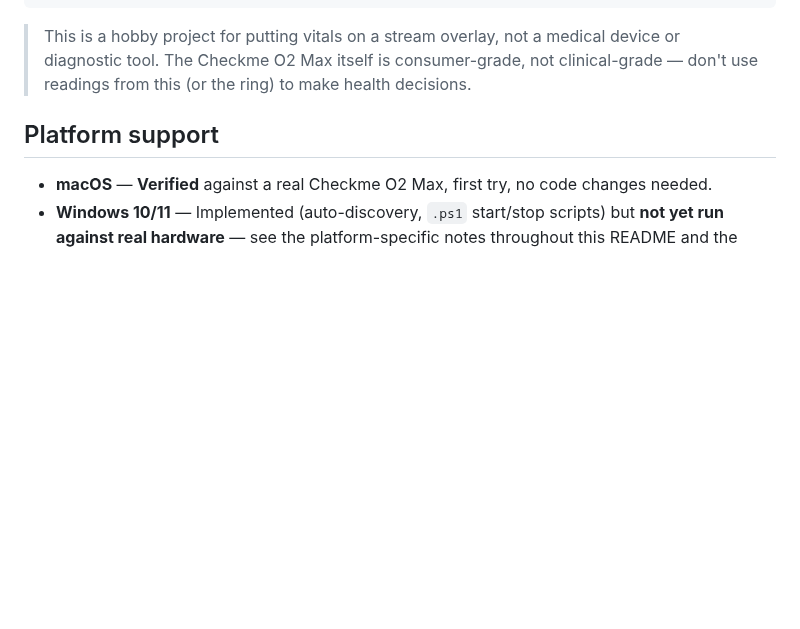
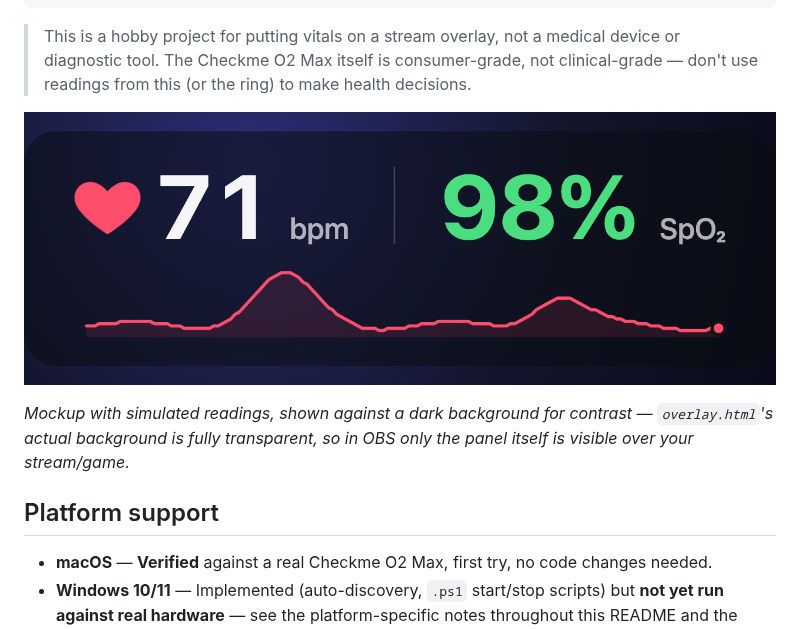
Before and after one commit to CleverTrou/Vital-Sign, a Markdown page: README.md, the part around the change. Rendered like a GitHub page; pictures changed too: docs/preview.png (added); blank space fills up the shorter version.

Commit message:
Add README preview screenshot
Rendered from overlay.html with simulated readings via chrome-devtools,
composited against a dark backdrop for contrast (the actual page
background is transparent -- caption in the README makes this explicit
so it isn't mistaken for the real OBS output).

Co-Authored-By: Claude Sonnet 5 <noreply@anthropic.com>

```diff
--- a/README.md
+++ b/README.md
@@ -12,6 +12,12 @@ Checkme O2 Max --BLE--> bridge.py --WebSocket--> overlay.html (OBS Browser Sourc
 > medical device or diagnostic tool. The Checkme O2 Max itself is
 > consumer-grade, not clinical-grade — don't use readings from this (or the
 > ring) to make health decisions.
+
+![Overlay showing heart rate, SpO2, and a 5-minute BPM trend graph](docs/preview.png)
+
+*Mockup with simulated readings, shown against a dark background for
+contrast — `overlay.html`'s actual background is fully transparent, so in
+OBS only the panel itself is visible over your stream/game.*
 
 ## Platform support
 
```
